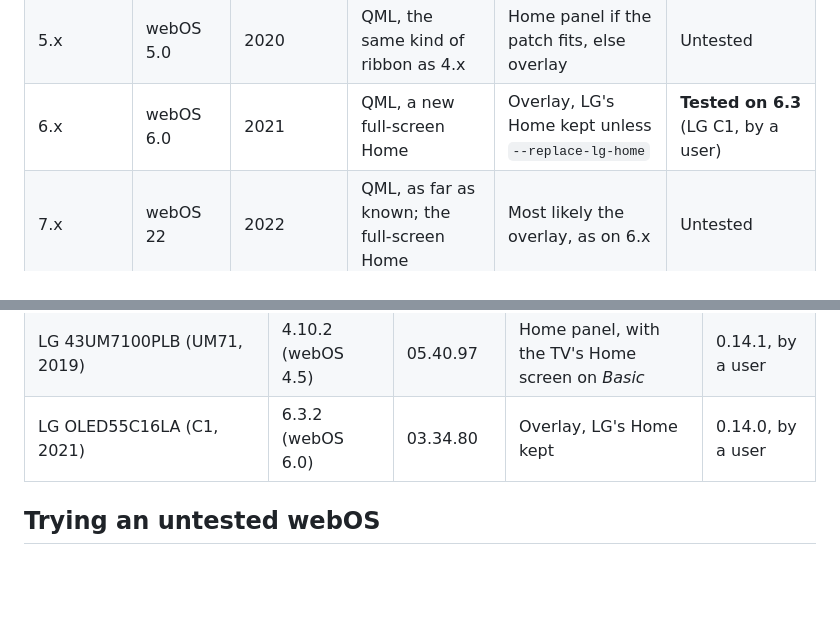
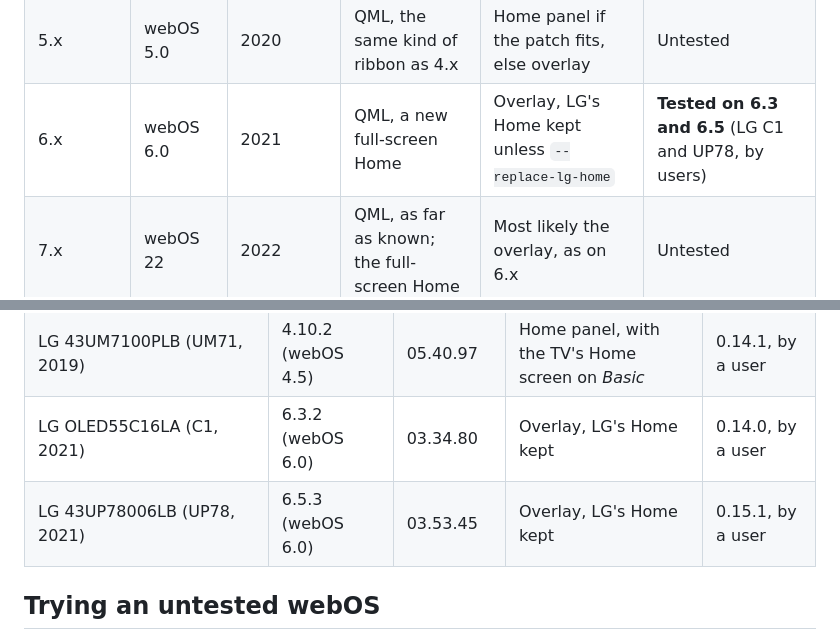
Before and after one commit to erikoliveira7/webos-homebar, a Markdown page: docs/compatibility.md, 2 parts joined by grey strips. GitHub-like rendering; blank space fills up the shorter version.

Commit message:
Docs: LG UP78 (webOS 6.5.3) tested by a user
A user's LG 43UP78006LB (UP78, 2021), webOS 6.5.3, firmware 03.53.45,
runs 0.15.1 as the overlay with LG's Home kept, the second webOS 6 TV
after a C1: HOME, the helper, the preloaded panel and the weather work
(issue #3). Added to the tested TVs; the webOS 6 row and the README's
table name both TVs.

```diff
--- a/docs/compatibility.md
+++ b/docs/compatibility.md
@@ -47,7 +47,7 @@ name next to it.
 | 3.x | webOS 3.0, 3.5 | 2016–2017 | QML | Home panel, if the patch fits | Untested |
 | 4.x | webOS 4.0, 4.5 | 2018–2019 | QML | Home panel | **Tested on 4.10** (webOS 4.5) |
 | 5.x | webOS 5.0 | 2020 | QML, the same kind of ribbon as 4.x | Home panel if the patch fits, else overlay | Untested |
-| 6.x | webOS 6.0 | 2021 | QML, a new full-screen Home | Overlay, LG's Home kept unless `--replace-lg-home` | **Tested on 6.3** (LG C1, by a user) |
+| 6.x | webOS 6.0 | 2021 | QML, a new full-screen Home | Overlay, LG's Home kept unless `--replace-lg-home` | **Tested on 6.3 and 6.5** (LG C1 and UP78, by users) |
 | 7.x | webOS 22 | 2022 | QML, as far as known; the full-screen Home | Most likely the overlay, as on 6.x | Untested |
 | 8.x | webOS 23 | 2023 | QML, as far as known; the full-screen Home | Most likely the overlay, as on 6.x | Untested |
 | 9.x | webOS 24 | 2024 | Flutter, like 10.x | Overlay, LG's Home kept unless `--replace-lg-home` | Untested |
@@ -105,6 +105,7 @@ pills, one with DisplayPort or USB-C shows those too.
 | LG 43UR78006LK (UR78, 2023, updated to webOS 25) | 10.3.2 (webOS 25) | 33.31.75 | Overlay, LG's Home kept (`--keep-lg-home`) | 0.14.0, by a user |
 | LG 43UM7100PLB (UM71, 2019) | 4.10.2 (webOS 4.5) | 05.40.97 | Home panel, with the TV's Home screen on *Basic* | 0.14.1, by a user |
 | LG OLED55C16LA (C1, 2021) | 6.3.2 (webOS 6.0) | 03.34.80 | Overlay, LG's Home kept | 0.14.0, by a user |
+| LG 43UP78006LB (UP78, 2021) | 6.5.3 (webOS 6.0) | 03.53.45 | Overlay, LG's Home kept | 0.15.1, by a user |
 
 ## Trying an untested webOS
 
```
Also changed, not shown: README.md (+1 -1 lines).
